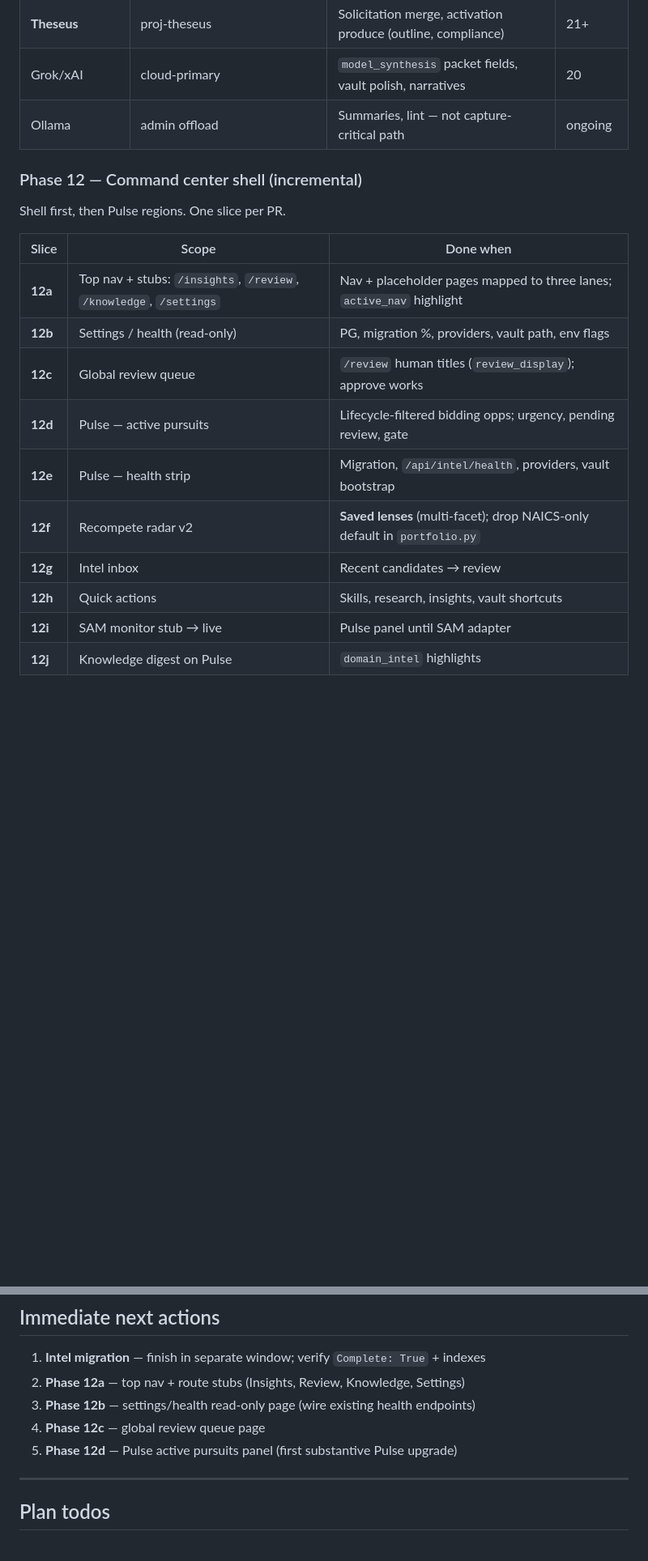
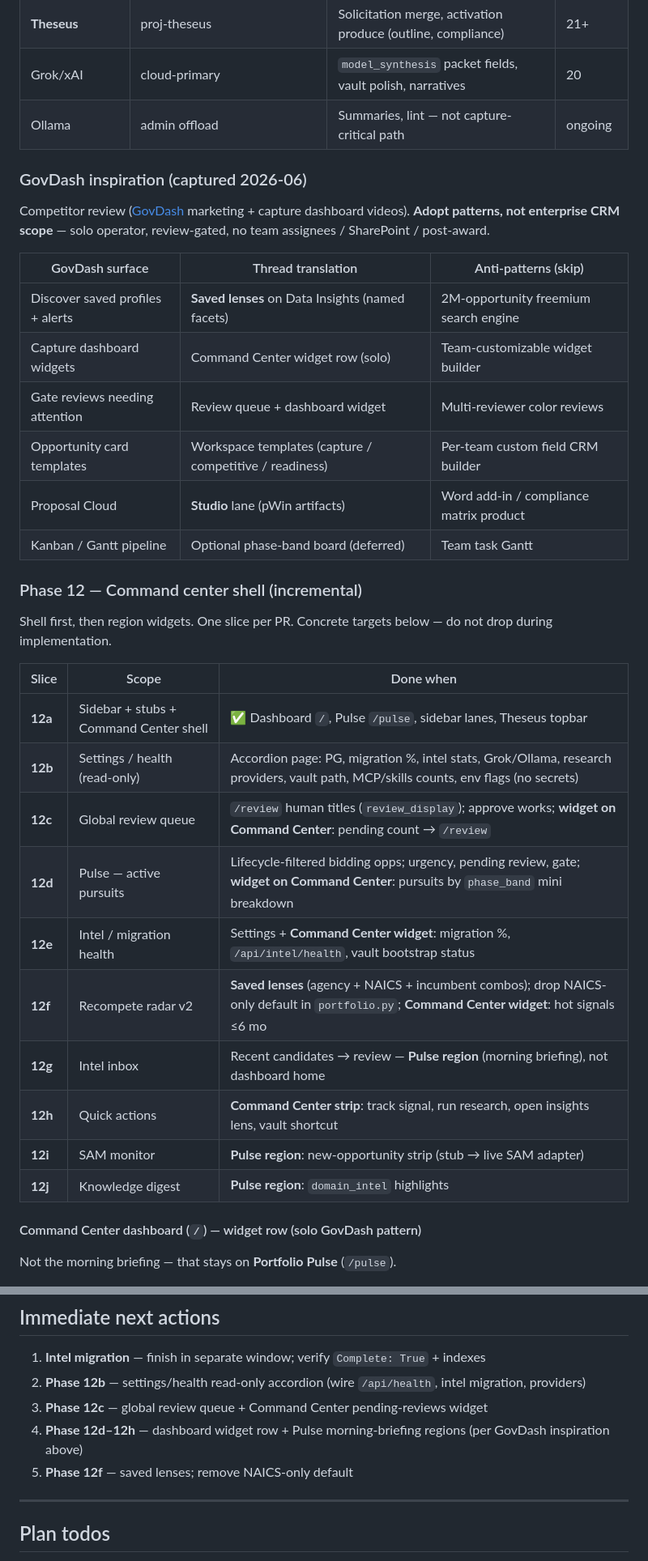
Before and after one commit to BdM-15/ariadne-capform, a Markdown page: docs/PLAN.md, 2 parts joined by grey strips. Shown at 81% size. GitHub-like rendering; blank space fills up the shorter version.

Commit message:
docs: capture GovDash inspiration and Phase 12 concrete targets

```diff
--- a/docs/PLAN.md
+++ b/docs/PLAN.md
@@ -488,19 +490,37 @@ All AI/skill/research outputs land as `candidate` + `pending_review`. Promotion
 | Grok/xAI | cloud-primary | `model_synthesis` packet fields, vault polish, narratives | 20 |
 | Ollama | admin offload | Summaries, lint — not capture-critical path | ongoing |
 
+### GovDash inspiration (captured 2026-06)
+
+Competitor review ([GovDash](https://www.govdash.com/) marketing + capture dashboard videos). **Adopt patterns, not enterprise CRM scope** — solo operator, review-gated, no team assignees / SharePoint / post-award.
+
+| GovDash surface | Thread translation | Anti-patterns (skip) |
+|-----------------|-------------------|----------------------|
+| Discover saved profiles + alerts | **Saved lenses** on Data Insights (named facets) | 2M-opportunity freemium search engine |
+| Capture dashboard widgets | Command Center widget row (solo) | Team-customizable widget builder |
+| Gate reviews needing attention | Review queue + dashboard widget | Multi-reviewer color reviews |
+| Opportunity card templates | Workspace templates (capture / competitive / readiness) | Per-team custom field CRM builder |
+| Proposal Cloud | **Studio** lane (pWin artifacts) | Word add-in / compliance matrix product |
+| Kanban / Gantt pipeline | Optional phase-band board (deferred) | Team task Gantt |
+
 ### Phase 12 — Command center shell (incremental)
 
-Shell first, then Pulse regions. One slice per PR.
+Shell first, then region widgets. One slice per PR. Concrete targets below — do not drop during implementation.
 
 | Slice | Scope | Done when |
 |-------|--------|-----------|
-| **12a** | Top nav + stubs: `/insights`, `/review`, `/knowledge`, `/settings` | Nav + placeholder pages mapped to three lanes; `active_nav` highlight |
-| **12b** | Settings / health (read-only) | PG, migration %, providers, vault path, env flags |
-| **12c** | Global review queue | `/review` human titles (`review_display`); approve works |
-| **12d** | Pulse — active pursuits | Lifecycle-filtered bidding opps; urgency, pending review, gate |
-| **12e** | Pulse — health strip | Migration, `/api/intel/health`, providers, vault bootstrap |
-| **12f** | Recompete radar v2 | **Saved lenses** (multi-facet); drop NAICS-only default in `portfolio.py` |
-| **12g** | Intel inbox | Recent candidates → review |
-| **12h** | Quick actions | Skills, research, insights, vault shortcuts |
-| **12i** | SAM monitor stub → live | Pulse panel until SAM adapter |
-| **12j** | Knowledge digest on Pulse | `domain_intel` highlights |
+| **12a** | Sidebar + stubs + Command Center shell | ✅ Dashboard `/`, Pulse `/pulse`, sidebar lanes, Theseus topbar |
+| **12b** | Settings / health (read-only) | Accordion page: PG, migration %, intel stats, Grok/Ollama, research providers, vault path, MCP/skills counts, env flags (no secrets) |
+| **12c** | Global review queue | `/review` human titles (`review_display`); approve works; **widget on Command Center**: pending count → `/review` |
+| **12d** | Pulse — active pursuits | Lifecycle-filtered bidding opps; urgency, pending review, gate; **widget on Command Center**: pursuits by `phase_band` mini breakdown |
+| **12e** | Intel / migration health | Settings + **Command Center widget**: migration %, `/api/intel/health`, vault bootstrap status |
+| **12f** | Recompete radar v2 | **Saved lenses** (agency + NAICS + incumbent combos); drop NAICS-only default in `portfolio.py`; **Command Center widget**: hot signals ≤6 mo |
+| **12g** | Intel inbox | Recent candidates → review — **Pulse region** (morning briefing), not dashboard home |
+| **12h** | Quick actions | **Command Center strip**: track signal, run research, open insights lens, vault shortcut |
+| **12i** | SAM monitor | **Pulse region**: new-opportunity strip (stub → live SAM adapter) |
+| **12j** | Knowledge digest | **Pulse region**: `domain_intel` highlights |
+
+#### Command Center dashboard (`/`) — widget row (solo GovDash pattern)
+
+Not the morning briefing — that stays on **Portfolio Pulse** (`/pulse`).
+
@@ -573,10 +622,10 @@ Eval ↔ win-theme map, outline, PTW; **Theseus** solicitation merge after Miner
 ## Immediate next actions
 
 1. **Intel migration** — finish in separate window; verify `Complete: True` + indexes
-2. **Phase 12a** — top nav + route stubs (Insights, Review, Knowledge, Settings)
-3. **Phase 12b** — settings/health read-only page (wire existing health endpoints)
-4. **Phase 12c** — global review queue page
-5. **Phase 12d** — Pulse active pursuits panel (first substantive Pulse upgrade)
+2. **Phase 12b** — settings/health read-only accordion (wire `/api/health`, intel migration, providers)
+3. **Phase 12c** — global review queue + Command Center pending-reviews widget
+4. **Phase 12d–12h** — dashboard widget row + Pulse morning-briefing regions (per GovDash inspiration above)
+5. **Phase 12f** — saved lenses; remove NAICS-only default
 
 ---
 
```
Also changed, not shown: other parts of docs/PLAN.md (+43 -11 lines).
